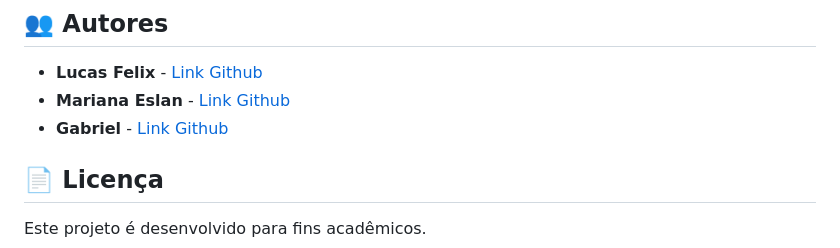
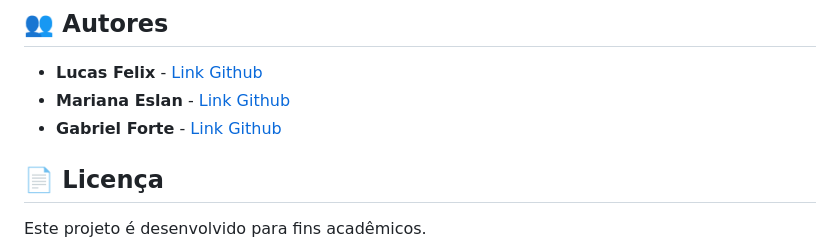
Before and after one commit to marianaeslan/swift-challenge, a Markdown page: README.md, the part around the change. GitHub-like rendering.

```diff
--- a/README.md
+++ b/README.md
@@ -75,7 +75,7 @@ O projeto utiliza uma paleta de cores específica e tipografia customizada:
 
 - **Lucas Felix** - [Link Github](https://github.com/strFelix)
 - **Mariana Eslan** - [Link Github](https://github.com/marianaeslan)
-- **Gabriel** - [Link Github](https://github.com/gabrielforte03)
+- **Gabriel Forte** - [Link Github](https://github.com/gabrielforte03)
 
 ## 📄 Licença
 
```
